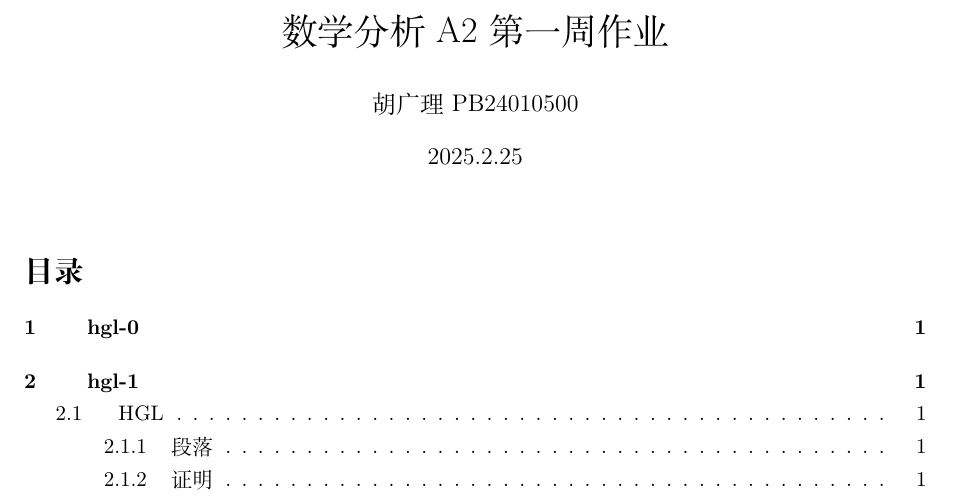
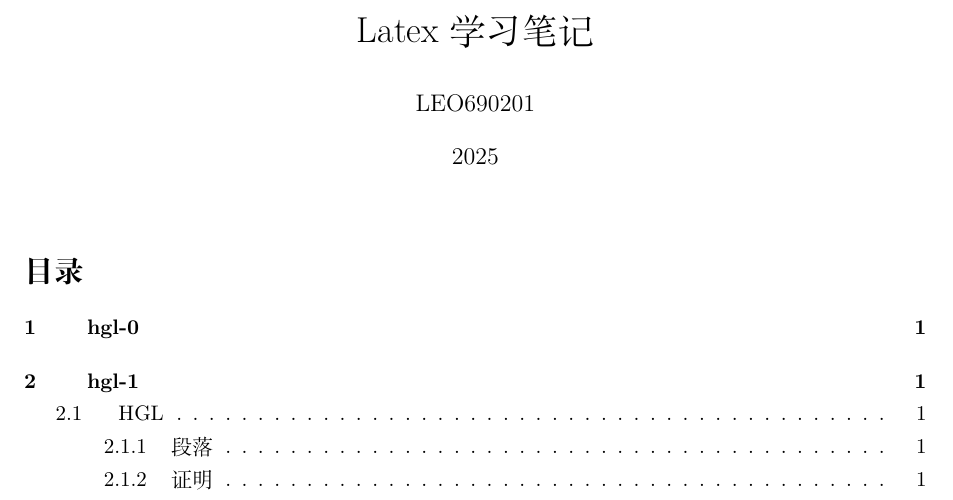
Before and after one commit to LEO690201/learn_latex, a LaTeX document (main.tex): part of page 1 of 2, cut at the place of the change. Compiled offline with XeLaTeX.

Commit message:
Update main.tex

```diff
--- a/main.tex
+++ b/main.tex
@@ -55,10 +55,10 @@
 
 
 %%%%%%%%%%%%%%%%%%%%%%%%%%%%%%%%%%
-\title{数学分析A2 第一周作业}
+\title{Latex 学习笔记}
 
-\author{胡广理 PB24010500}
-\date{2025.2.25}
+\author{LEO690201}
+\date{2025}
 
 
 %%%%%%%%%%%%%%%%%%%%%%%%%%%%%%%%%%
```
